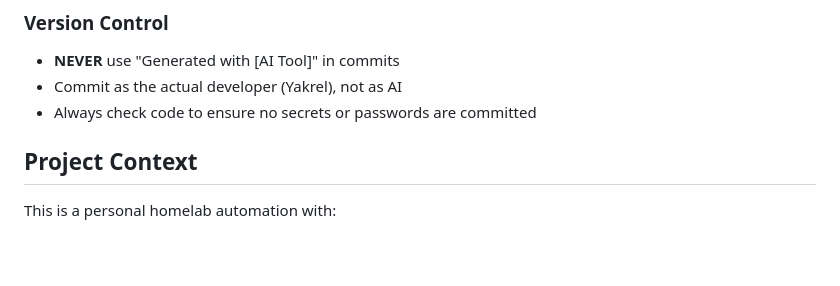
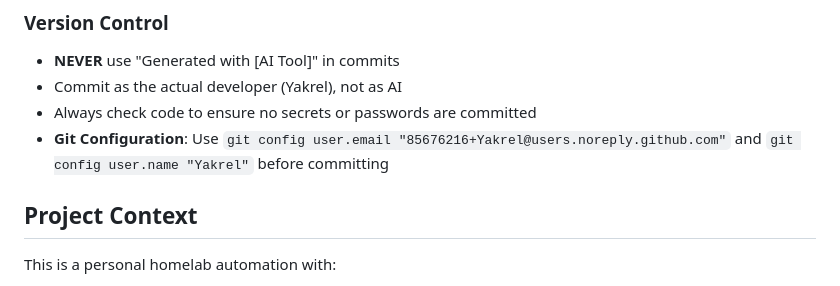
Before and after one commit to Yakrel/proxmox-homelab-automation, a Markdown page: AGENTS.md, the part around the change. Drawn GitHub-style; blank space fills up the shorter version.

Commit message:
Update git config in agent instructions with GitHub noreply email

```diff
--- a/AGENTS.md
+++ b/AGENTS.md
@@ -60,6 +60,7 @@ The repository uses encrypted `.env.enc` files. Use `ENV_ENC_KEY` from GitHub se
 - **NEVER** use "Generated with [AI Tool]" in commits
 - Commit as the actual developer (Yakrel), not as AI
 - Always check code to ensure no secrets or passwords are committed
+- **Git Configuration**: Use `git config user.email "85676216+Yakrel@users.noreply.github.com"` and `git config user.name "Yakrel"` before committing
 
 ## Project Context
 
```
Also changed, not shown: CLAUDE.md (+1 -0 lines).
